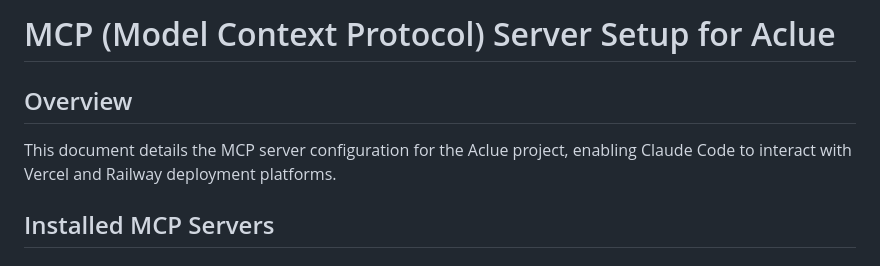
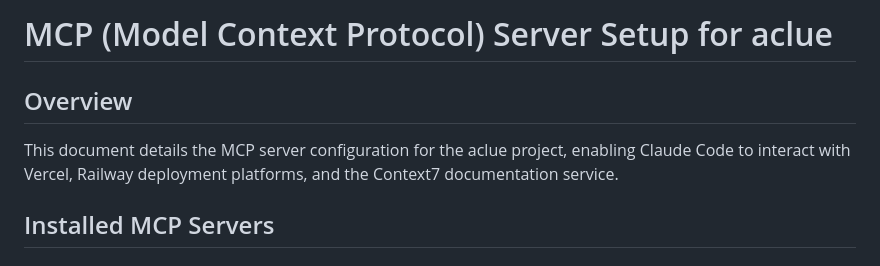
Before and after one commit to griffin1995/aclue, a Markdown page: docs/MCP_SETUP.md, the part around one of its changes. Drawn GitHub-style.

```diff
--- a/docs/MCP_SETUP.md
+++ b/docs/MCP_SETUP.md
@@ -1,7 +1,7 @@
-# MCP (Model Context Protocol) Server Setup for Aclue
+# MCP (Model Context Protocol) Server Setup for aclue
 
 ## Overview
-This document details the MCP server configuration for the Aclue project, enabling Claude Code to interact with Vercel and Railway deployment platforms.
+This document details the MCP server configuration for the aclue project, enabling Claude Code to interact with Vercel, Railway deployment platforms, and the Context7 documentation service.
 
 ## Installed MCP Servers
 
```
Also changed, not shown: other parts of docs/MCP_SETUP.md (+45 -3 lines).
